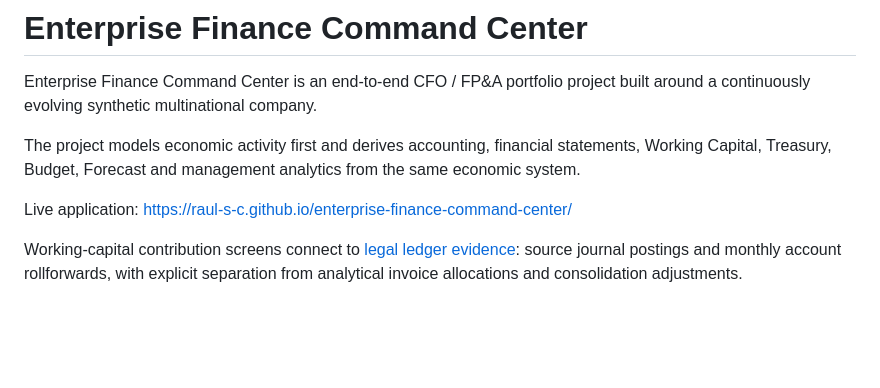
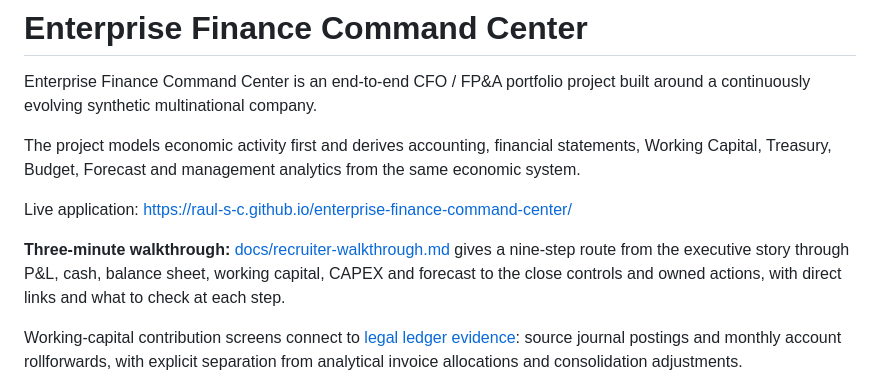
Before and after one commit to raul-s-c/enterprise-finance-command-center, a Markdown page: README.md, the part around the change. Drawn GitHub-style; blank space fills up the shorter version.

Commit message:
Add a three-minute reviewer walkthrough of the live close (#160)
Co-authored-by: Claude Opus 5.5 <noreply@anthropic.com>

```diff
--- a/README.md
+++ b/README.md
@@ -5,6 +5,8 @@ Enterprise Finance Command Center is an end-to-end CFO / FP&A portfolio project
 The project models economic activity first and derives accounting, financial statements, Working Capital, Treasury, Budget, Forecast and management analytics from the same economic system.
 
 Live application: https://raul-s-c.github.io/enterprise-finance-command-center/
+
+**Three-minute walkthrough:** [docs/recruiter-walkthrough.md](docs/recruiter-walkthrough.md) gives a nine-step route from the executive story through P&L, cash, balance sheet, working capital, CAPEX and forecast to the close controls and owned actions, with direct links and what to check at each step.
 
 Working-capital contribution screens connect to [legal ledger evidence](docs/working-capital-lineage.md): source journal postings and monthly account rollforwards, with explicit separation from analytical invoice allocations and consolidation adjustments.
 
```
Also changed, not shown: docs/recruiter-walkthrough.md (added, +38 -0 lines).
